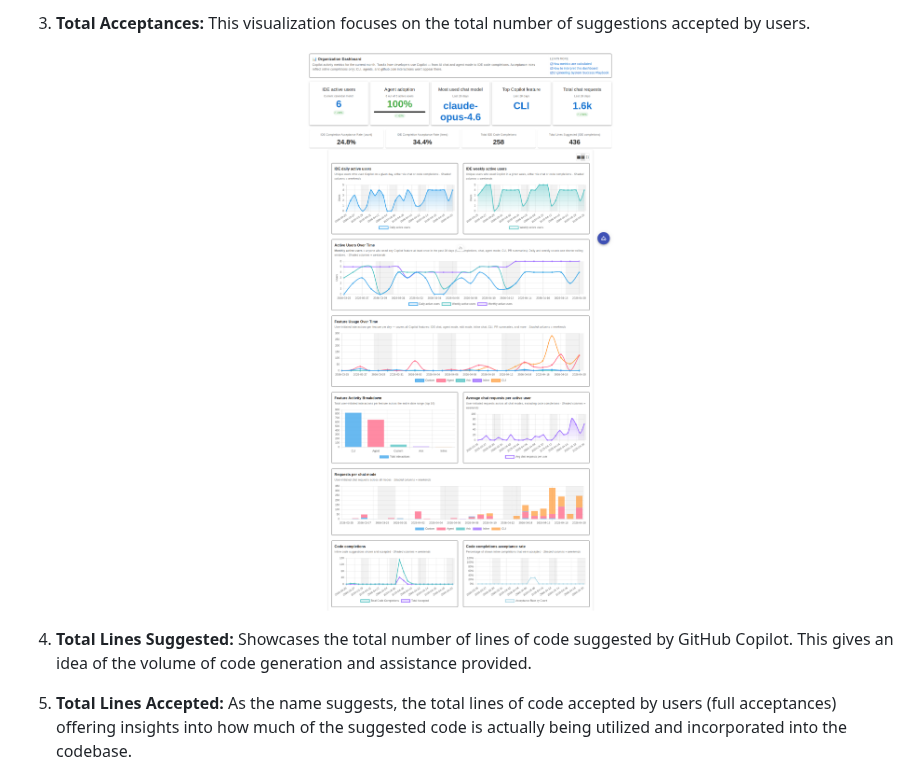
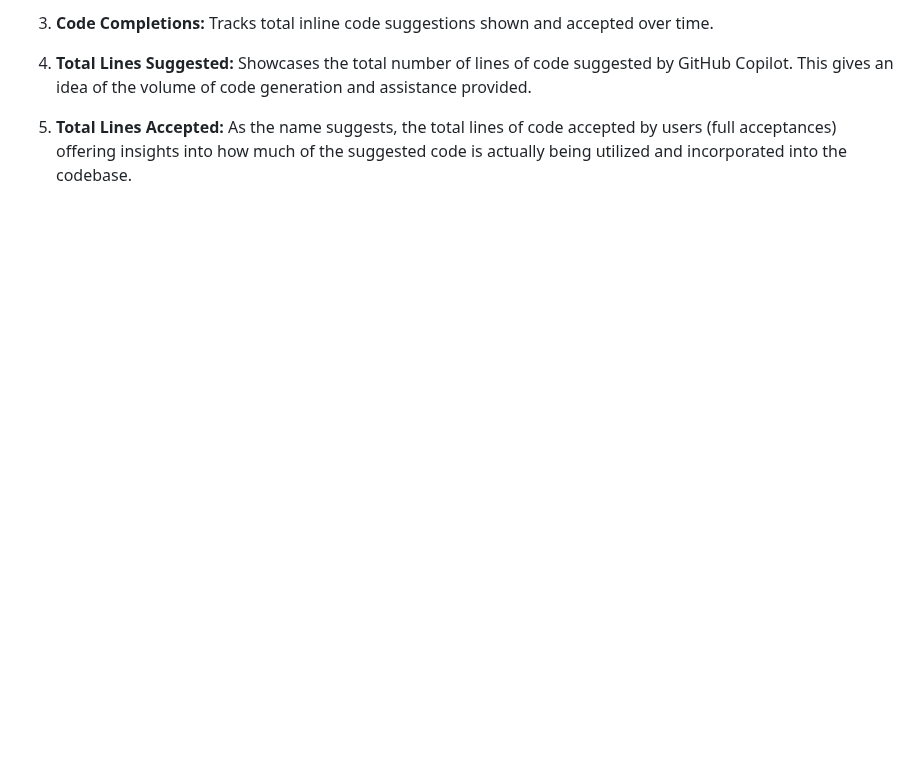
Before and after one commit to github-copilot-resources/copilot-metrics-viewer, a Markdown page: README.md, the part around one of its changes. Rendered like a GitHub page; pictures changed too: images/Total_suggestions_count.png; blank space fills up the shorter version.

```diff
--- a/README.md
+++ b/README.md
@@ -111,8 +110,5 @@ Here are the key metrics visualized in these charts:
 
-3. **Total Acceptances:** This visualization focuses on the total number of suggestions accepted by users.
-<p align="center">
-  <img width="800" alt="image" src="./images/Total_suggestions_count.png">
-</p>
+3. **Code Completions:** Tracks total inline code suggestions shown and accepted over time.
 
 4. **Total Lines Suggested:** Showcases the total number of lines of code suggested by GitHub Copilot. This gives an idea of the volume of code generation and assistance provided.
 
```
Also changed, not shown: other parts of README.md (+9 -10 lines), images/Acceptance_rate_bycount.png, images/date-range-filter.png, images/github-com-tab.png (deleted), images/main-metrics-dashboard.png, images/models-tab.png (renamed from images/github-com-models-expanded.png).
